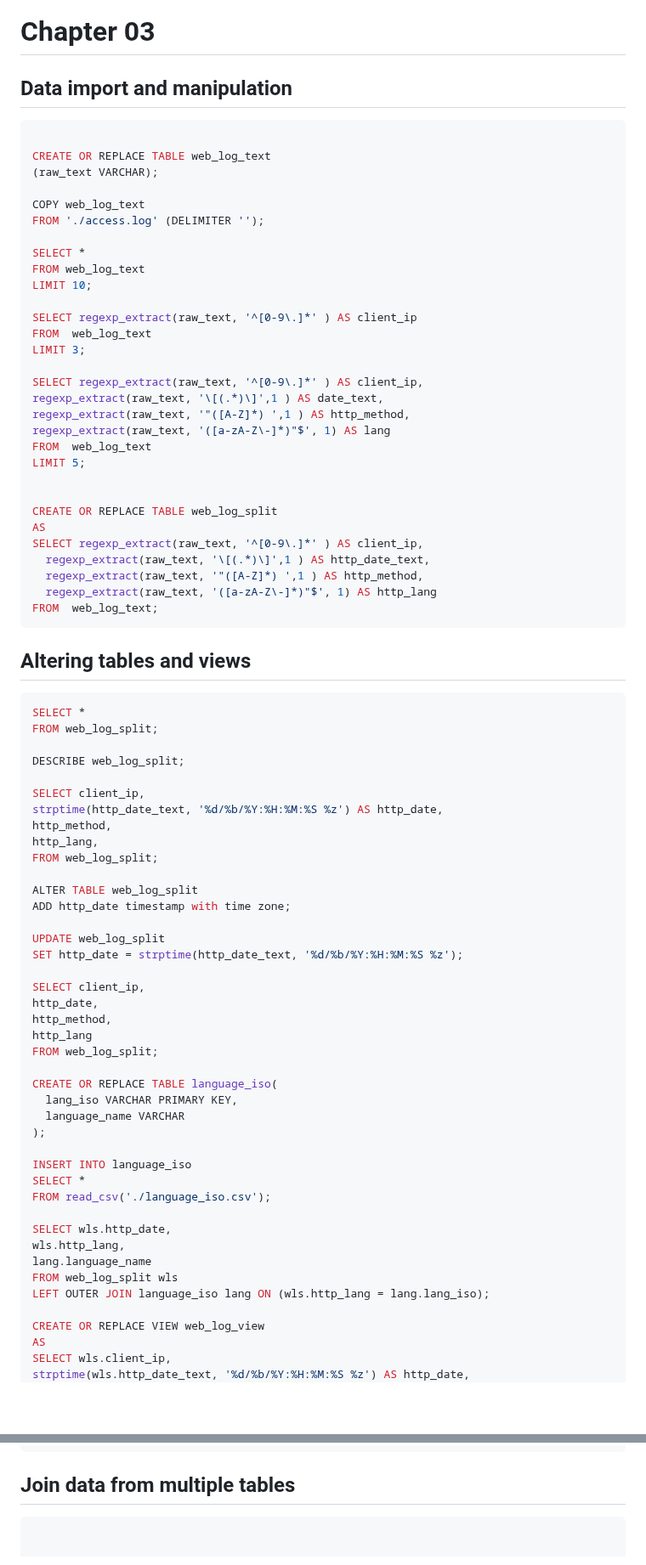
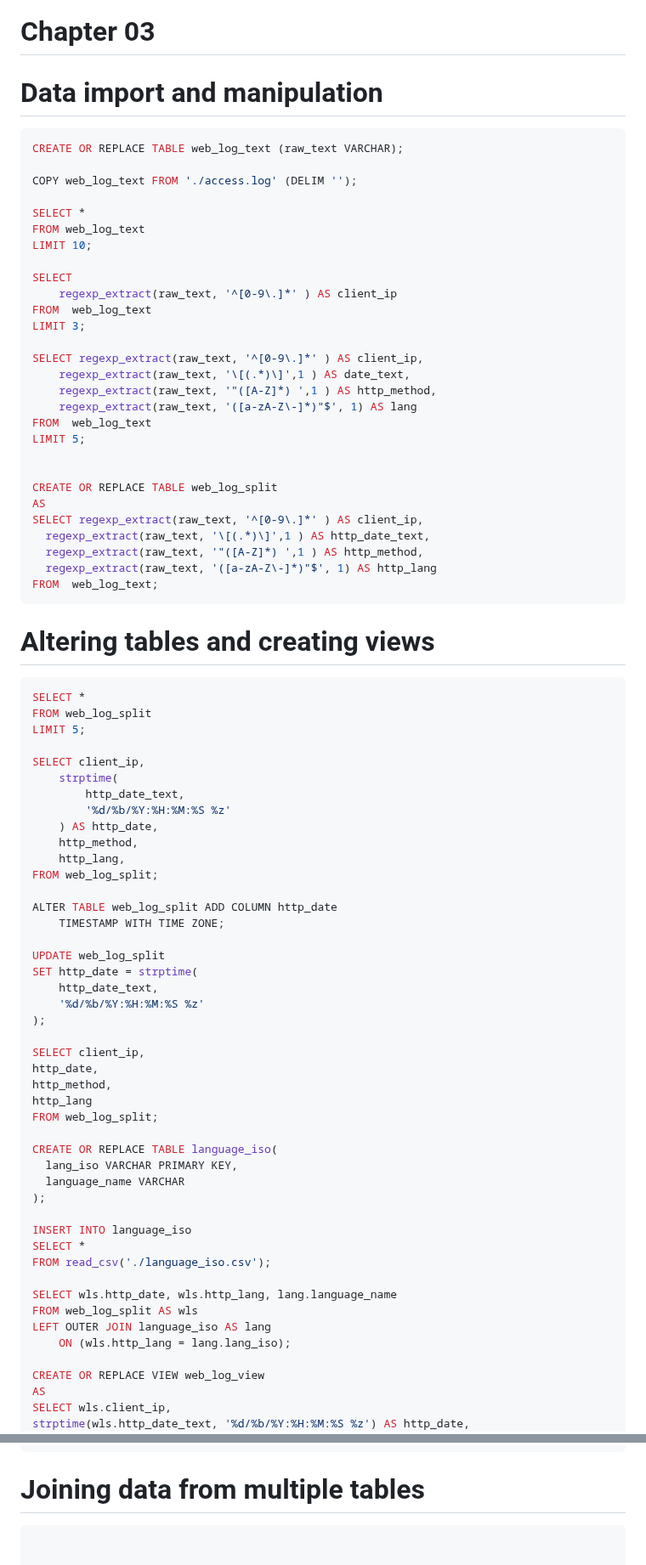
Before and after one commit to PacktPublishing/Getting-Started-with-DuckDB, a Markdown page: chapter_03/README.md, 2 parts joined by grey strips. Shown at 85% size. GitHub-like rendering; blank space fills up the shorter version.

Commit message:
Updated based on prefinal review feedback

````diff
--- a/chapter_03/README.md
+++ b/chapter_03/README.md
@@ -1,26 +1,25 @@
 # Chapter 03
 
-## Data import and manipulation
+# Data import and manipulation
+
 ```sql
+CREATE OR REPLACE TABLE web_log_text (raw_text VARCHAR);
 
-CREATE OR REPLACE TABLE web_log_text
-(raw_text VARCHAR);
-
-COPY web_log_text
-FROM './access.log' (DELIMITER '');
+COPY web_log_text FROM './access.log' (DELIM '');
 
 SELECT *
 FROM web_log_text
 LIMIT 10;
 
-SELECT regexp_extract(raw_text, '^[0-9\.]*' ) AS client_ip
+SELECT
+    regexp_extract(raw_text, '^[0-9\.]*' ) AS client_ip
 FROM  web_log_text
 LIMIT 3;
 
 SELECT regexp_extract(raw_text, '^[0-9\.]*' ) AS client_ip,
-regexp_extract(raw_text, '\[(.*)\]',1 ) AS date_text,
-regexp_extract(raw_text, '"([A-Z]*) ',1 ) AS http_method,
-regexp_extract(raw_text, '([a-zA-Z\-]*)"$', 1) AS lang
+    regexp_extract(raw_text, '\[(.*)\]',1 ) AS date_text,
+    regexp_extract(raw_text, '"([A-Z]*) ',1 ) AS http_method,
+    regexp_extract(raw_text, '([a-zA-Z\-]*)"$', 1) AS lang
 FROM  web_log_text
 LIMIT 5;
 
@@ -34,25 +33,30 @@ SELECT regexp_extract(raw_text, '^[0-9\.]*' ) AS client_ip,
 FROM  web_log_text;
 ```
 
-## Altering tables and views
+# Altering tables and creating views
 
 ```sql
 SELECT *
+FROM web_log_split
+LIMIT 5;
+
+SELECT client_ip,
+    strptime(
+        http_date_text,
+        '%d/%b/%Y:%H:%M:%S %z'
+    ) AS http_date,
+    http_method,
+    http_lang,
 FROM web_log_split;
 
-DESCRIBE web_log_split;
-
-SELECT client_ip,
-strptime(http_date_text, '%d/%b/%Y:%H:%M:%S %z') AS http_date,
-http_method,
-http_lang,
-FROM web_log_split;
-
-ALTER TABLE web_log_split
-ADD http_date timestamp with time zone;
+ALTER TABLE web_log_split ADD COLUMN http_date
+    TIMESTAMP WITH TIME ZONE;
 
 UPDATE web_log_split
-SET http_date = strptime(http_date_text, '%d/%b/%Y:%H:%M:%S %z');
+SET http_date = strptime(
+    http_date_text,
+    '%d/%b/%Y:%H:%M:%S %z'
+);
 
 SELECT client_ip,
 http_date,
@@ -69,11 +73,10 @@ INSERT INTO language_iso
 SELECT *
 FROM read_csv('./language_iso.csv');
 
-SELECT wls.http_date,
-wls.http_lang,
-lang.language_name
-FROM web_log_split wls
-LEFT OUTER JOIN language_iso lang ON (wls.http_lang = lang.lang_iso);
+SELECT wls.http_date, wls.http_lang, lang.language_name
+FROM web_log_split AS wls
+LEFT OUTER JOIN language_iso AS lang
+    ON (wls.http_lang = lang.lang_iso);
 
 CREATE OR REPLACE VIEW web_log_view
 AS
@@ -141,7 +145,7 @@ WITH web_cte AS (
 PIVOT web_cte ON language_name USING count(*);
 ```
 
-## Join data from multiple tables
+# Joining data from multiple tables
 ```sql
 
 
````
Also changed, not shown: other parts of chapter_03/README.md (+14 -14 lines).
